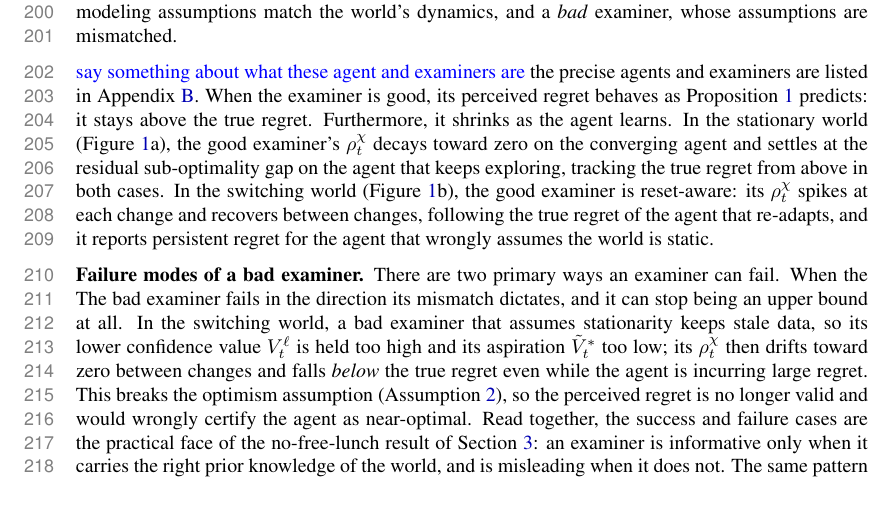
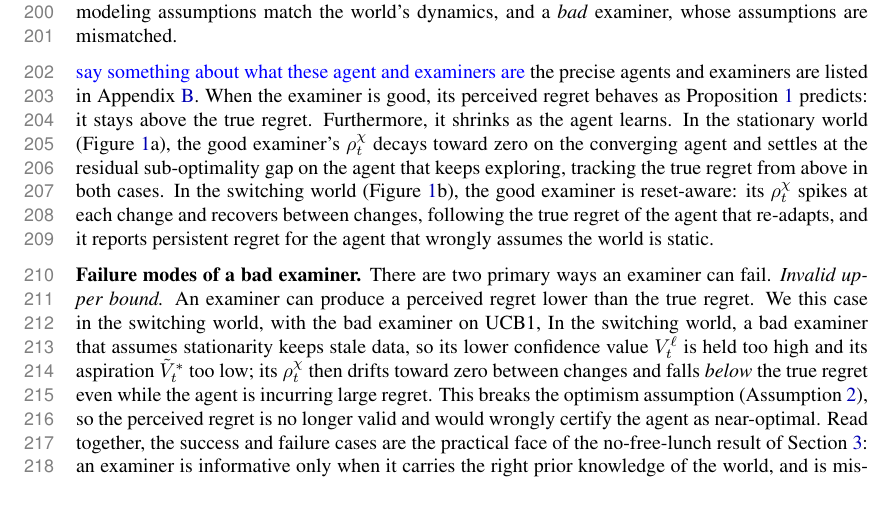
Before and after one commit to Beikewzh/Regret-Def, a LaTeX paper (main.tex, which reads sections/practice.tex): part of page 6 of 17, cut so that both start at the same text. Compiled offline with pdfLaTeX.

Commit message:
Updates from Overleaf

```diff
--- a/sections/practice.tex
+++ b/sections/practice.tex
@@ -27,8 +27,10 @@ In the switching world (Figure~\ref{fig:practice_main}b), the good examiner is r
 
 \textbf{Failure modes of a bad examiner.}
 There are two primary ways an examiner can fail.
-When the
-The bad examiner fails in the direction its mismatch dictates, and it can stop being an upper bound at all.
+\textit{Invalid upper bound.}
+An examiner can produce a perceived regret lower than the true regret.
+We this case in the switching world, with the bad examiner on UCB1,
+% The bad examiner fails in the direction its mismatch dictates, and it can stop being an upper bound at all.
 In the switching world, a bad examiner that assumes stationarity keeps stale data, so its lower confidence value $\Vlow_t$ is held too high and its aspiration $\Vhi_t$ too low; its $\rho^\chi_t$ then drifts toward zero between changes and falls \emph{below} the true regret even while the agent is incurring large regret.
 This breaks the optimism assumption (Assumption~\ref{a:optimistic}), so the perceived regret is no longer valid and would wrongly certify the agent as near-optimal.
 Read together, the success and failure cases are the practical face of the no-free-lunch result of Section~\ref{sec:nfl}: an examiner is informative only when it carries the right prior knowledge of the world, and is misleading when it does not. The same pattern recurs along a second axis, the relative representational capacity of agent and examiner, which we examine in Appendix~\ref{app:capacity}.
```
